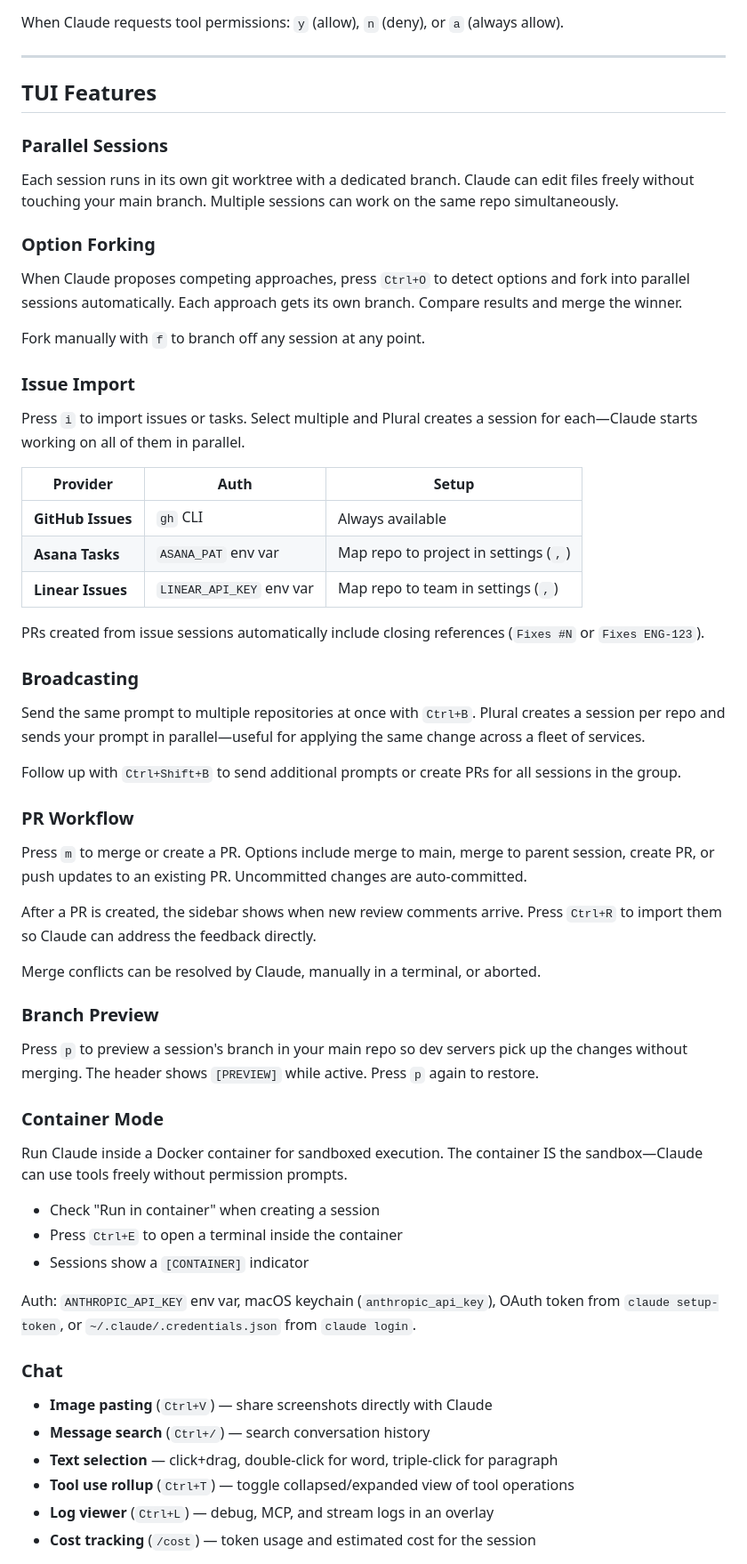
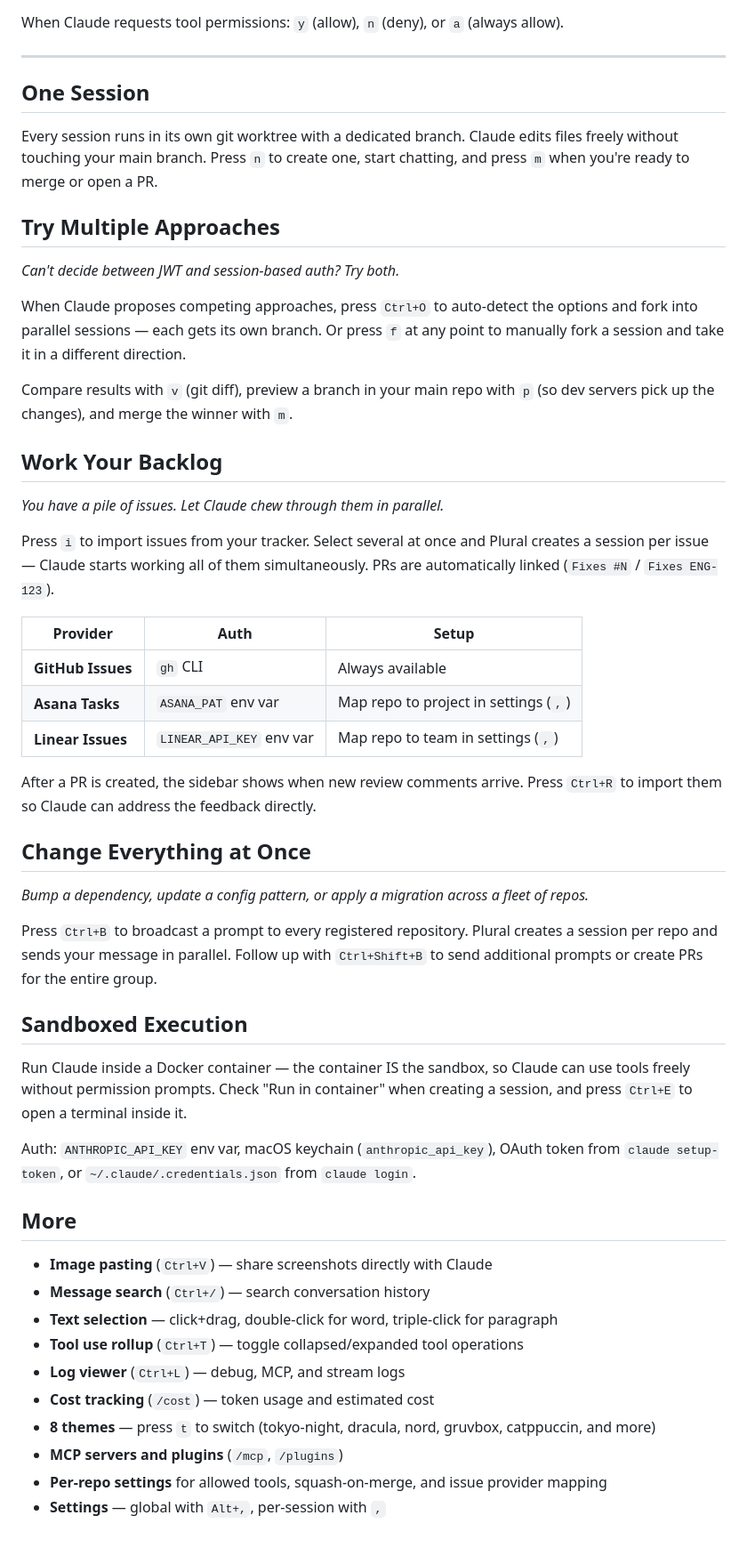
Before and after one commit to zhubert/plural, a Markdown page: README.md, the part around one of its changes. Shown at 89% size. GitHub-like rendering; blank space fills up the shorter version.

```diff
--- a/README.md
+++ b/README.md
@@ -36,21 +36,23 @@ When Claude requests tool permissions: `y` (allow), `n` (deny), or `a` (always a
 
 ---
 
-## TUI Features
+## One Session
 
-### Parallel Sessions
+Every session runs in its own git worktree with a dedicated branch. Claude edits files freely without touching your main branch. Press `n` to create one, start chatting, and press `m` when you're ready to merge or open a PR.
 
-Each session runs in its own git worktree with a dedicated branch. Claude can edit files freely without touching your main branch. Multiple sessions can work on the same repo simultaneously.
+## Try Multiple Approaches
 
-### Option Forking
+*Can't decide between JWT and session-based auth? Try both.*
 
-When Claude proposes competing approaches, press `Ctrl+O` to detect options and fork into parallel sessions automatically. Each approach gets its own branch. Compare results and merge the winner.
+When Claude proposes competing approaches, press `Ctrl+O` to auto-detect the options and fork into parallel sessions — each gets its own branch. Or press `f` at any point to manually fork a session and take it in a different direction.
 
-Fork manually with `f` to branch off any session at any point.
+Compare results with `v` (git diff), preview a branch in your main repo with `p` (so dev servers pick up the changes), and merge the winner with `m`.
 
-### Issue Import
+## Work Your Backlog
 
-Press `i` to import issues or tasks. Select multiple and Plural creates a session for each—Claude starts working on all of them in parallel.
+*You have a pile of issues. Let Claude chew through them in parallel.*
+
+Press `i` to import issues from your tracker. Select several at once and Plural creates a session per issue — Claude starts working all of them simultaneously. PRs are automatically linked (`Fixes #N` / `Fixes ENG-123`).
 
 | Provider | Auth | Setup |
 |----------|------|-------|
@@ -58,42 +60,30 @@ Press `i` to import issues or tasks. Select multiple and Plural creates a sessio
 | **Asana Tasks** | `ASANA_PAT` env var | Map repo to project in settings (`,`) |
 | **Linear Issues** | `LINEAR_API_KEY` env var | Map repo to team in settings (`,`) |
 
-PRs created from issue sessions automatically include closing references (`Fixes #N` or `Fixes ENG-123`).
-
-### Broadcasting
-
-Send the same prompt to multiple repositories at once with `Ctrl+B`. Plural creates a session per repo and sends your prompt in parallel—useful for applying the same change across a fleet of services.
-
-Follow up with `Ctrl+Shift+B` to send additional prompts or create PRs for all sessions in the group.
-
-### PR Workflow
-
-Press `m` to merge or create a PR. Options include merge to main, merge to parent session, create PR, or push updates to an existing PR. Uncommitted changes are auto-committed.
-
 After a PR is created, the sidebar shows when new review comments arrive. Press `Ctrl+R` to import them so Claude can address the feedback directly.
 
-Merge conflicts can be resolved by Claude, manually in a terminal, or aborted.
+## Change Everything at Once
 
-### Branch Preview
+*Bump a dependency, update a config pattern, or apply a migration across a fleet of repos.*
 
-Press `p` to preview a session's branch in your main repo so dev servers pick up the changes without merging. The header shows `[PREVIEW]` while active. Press `p` again to restore.
+Press `Ctrl+B` to broadcast a prompt to every registered repository. Plural creates a session per repo and sends your message in parallel. Follow up with `Ctrl+Shift+B` to send additional prompts or create PRs for the entire group.
 
-### Container Mode
+## Sandboxed Execution
 
-Run Claude inside a Docker container for sandboxed execution. The container IS the sandbox—Claude can use tools freely without permission prompts.
-
-- Check "Run in container" when creating a session
-- Press `Ctrl+E` to open a terminal inside the container
-- Sessions show a `[CONTAINER]` indicator
+Run Claude inside a Docker container — the container IS the sandbox, so Claude can use tools freely without permission prompts. Check "Run in container" when creating a session, and press `Ctrl+E` to open a terminal inside it.
 
 Auth: `ANTHROPIC_API_KEY` env var, macOS keychain (`anthropic_api_key`), OAuth token from `claude setup-token`, or `~/.claude/.credentials.json` from `claude login`.
 
-### Chat
+## More
 
 - **Image pasting** (`Ctrl+V`) — share screenshots directly with Claude
 - **Message search** (`Ctrl+/`) — search conversation history
 - **Text selection** — click+drag, double-click for word, triple-click for paragraph
-- **Tool use rollup** (`Ctrl+T`) — toggle collapsed/expanded view of tool operations
-- **Log viewer** (`Ctrl+L`) — debug, MCP, and stream logs in an overlay
-- **Cost tracking** (`/cost`) — token usage and estimated cost for the session
+- **Tool use rollup** (`Ctrl+T`) — toggle collapsed/expanded tool operations
+- **Log viewer** (`Ctrl+L`) — debug, MCP, and stream logs
+- **Cost tracking** (`/cost`) — token usage and estimated cost
+- **8 themes** — press `t` to switch (tokyo-night, dracula, nord, gruvbox, catppuccin, and more)
+- **MCP servers and plugins** (`/mcp`, `/plugins`)
+- **Per-repo settings** for allowed tools, squash-on-merge, and issue provider mapping
+- **Settings** — global with `Alt+,`, per-session with `,`
 
```
Also changed, not shown: other parts of README.md (+1 -44 lines).
